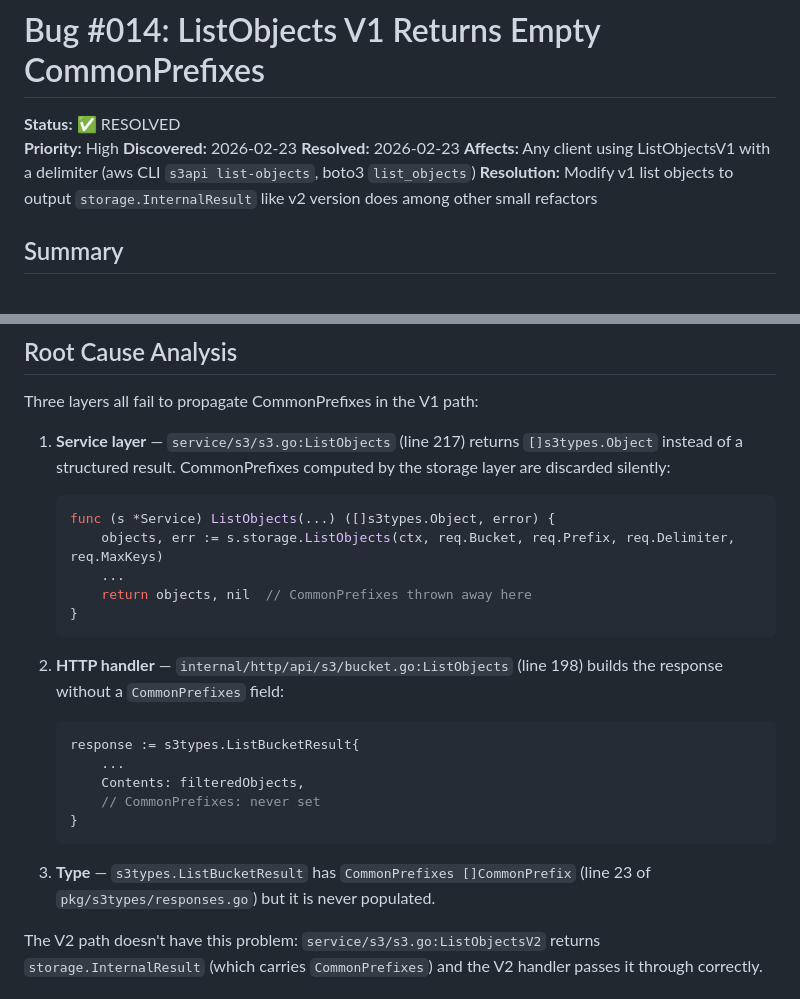
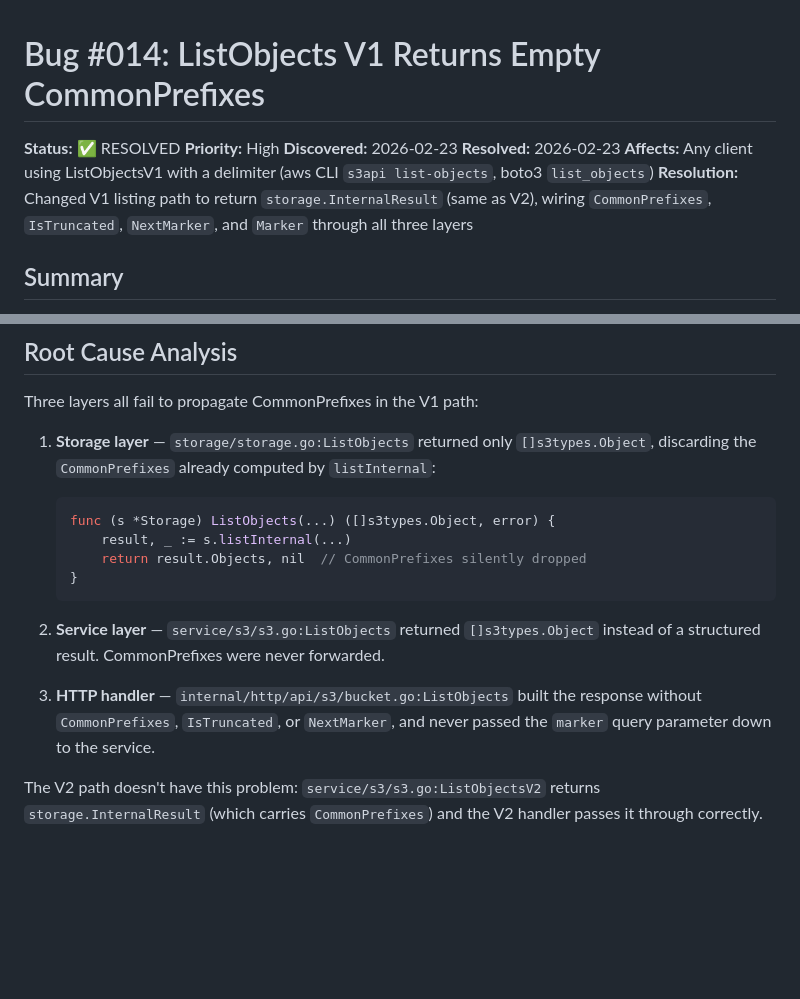
Before and after one commit to mallardduck/dirio, a Markdown page: bugs/fixed/014-listobjects-v1-missing-commonprefixes.md, 2 parts joined by grey strips. Rendered like a GitHub page; blank space fills up the shorter version.

````diff
--- a/bugs/fixed/014-listobjects-v1-missing-commonprefixes.md
+++ b/bugs/fixed/014-listobjects-v1-missing-commonprefixes.md
@@ -5,7 +5,7 @@
 **Discovered:** 2026-02-23
 **Resolved:** 2026-02-23
 **Affects:** Any client using ListObjectsV1 with a delimiter (aws CLI `s3api list-objects`, boto3 `list_objects`)
-**Resolution:** Modify v1 list objects to output `storage.InternalResult` like v2 version does among other small refactors
+**Resolution:** Changed V1 listing path to return `storage.InternalResult` (same as V2), wiring `CommonPrefixes`, `IsTruncated`, `NextMarker`, and `Marker` through all three layers
 
 ## Summary
 
@@ -38,29 +38,21 @@ storage layer.
 
 Three layers all fail to propagate CommonPrefixes in the V1 path:
 
-1. **Service layer** — `service/s3/s3.go:ListObjects` (line 217) returns `[]s3types.Object`
-   instead of a structured result. CommonPrefixes computed by the storage layer are
-   discarded silently:
+1. **Storage layer** — `storage/storage.go:ListObjects` returned only `[]s3types.Object`,
+   discarding the `CommonPrefixes` already computed by `listInternal`:
    ```go
-   func (s *Service) ListObjects(...) ([]s3types.Object, error) {
-       objects, err := s.storage.ListObjects(ctx, req.Bucket, req.Prefix, req.Delimiter, req.MaxKeys)
-       ...
-       return objects, nil  // CommonPrefixes thrown away here
+   func (s *Storage) ListObjects(...) ([]s3types.Object, error) {
+       result, _ := s.listInternal(...)
+       return result.Objects, nil  // CommonPrefixes silently dropped
    }
    ```
 
-2. **HTTP handler** — `internal/http/api/s3/bucket.go:ListObjects` (line 198) builds
-   the response without a `CommonPrefixes` field:
-   ```go
-   response := s3types.ListBucketResult{
-       ...
-       Contents: filteredObjects,
-       // CommonPrefixes: never set
-   }
-   ```
+2. **Service layer** — `service/s3/s3.go:ListObjects` returned `[]s3types.Object`
+   instead of a structured result. CommonPrefixes were never forwarded.
 
-3. **Type** — `s3types.ListBucketResult` has `CommonPrefixes []CommonPrefix` (line 23 of
-   `pkg/s3types/responses.go`) but it is never populated.
+3. **HTTP handler** — `internal/http/api/s3/bucket.go:ListObjects` built the response
+   without `CommonPrefixes`, `IsTruncated`, or `NextMarker`, and never passed the `marker`
+   query parameter down to the service.
 
 The V2 path doesn't have this problem: `service/s3/s3.go:ListObjectsV2` returns
 `storage.InternalResult` (which carries `CommonPrefixes`) and the V2 handler passes it
````
Also changed, not shown: other parts of bugs/fixed/014-listobjects-v1-missing-commonprefixes.md (+59 -17 lines).
